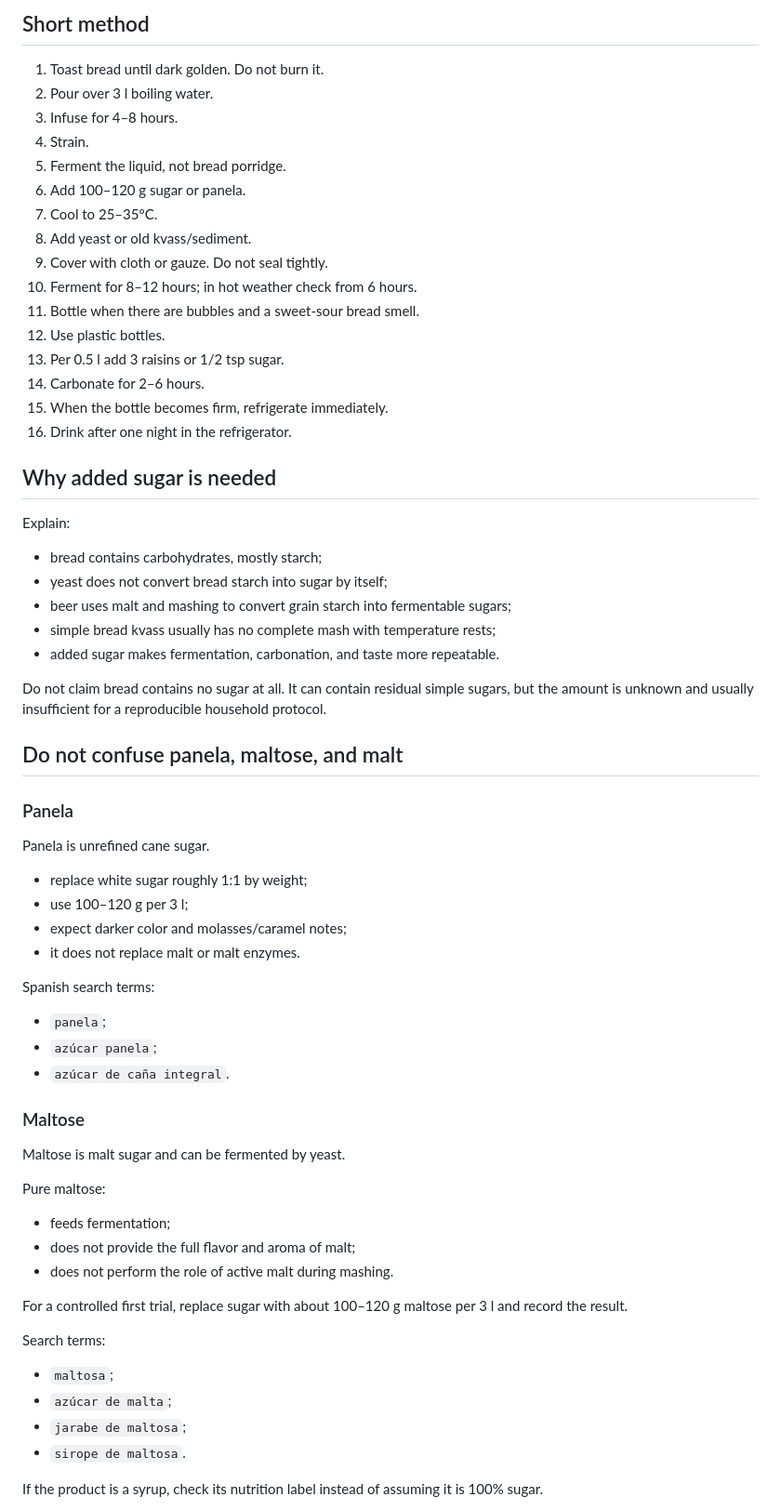
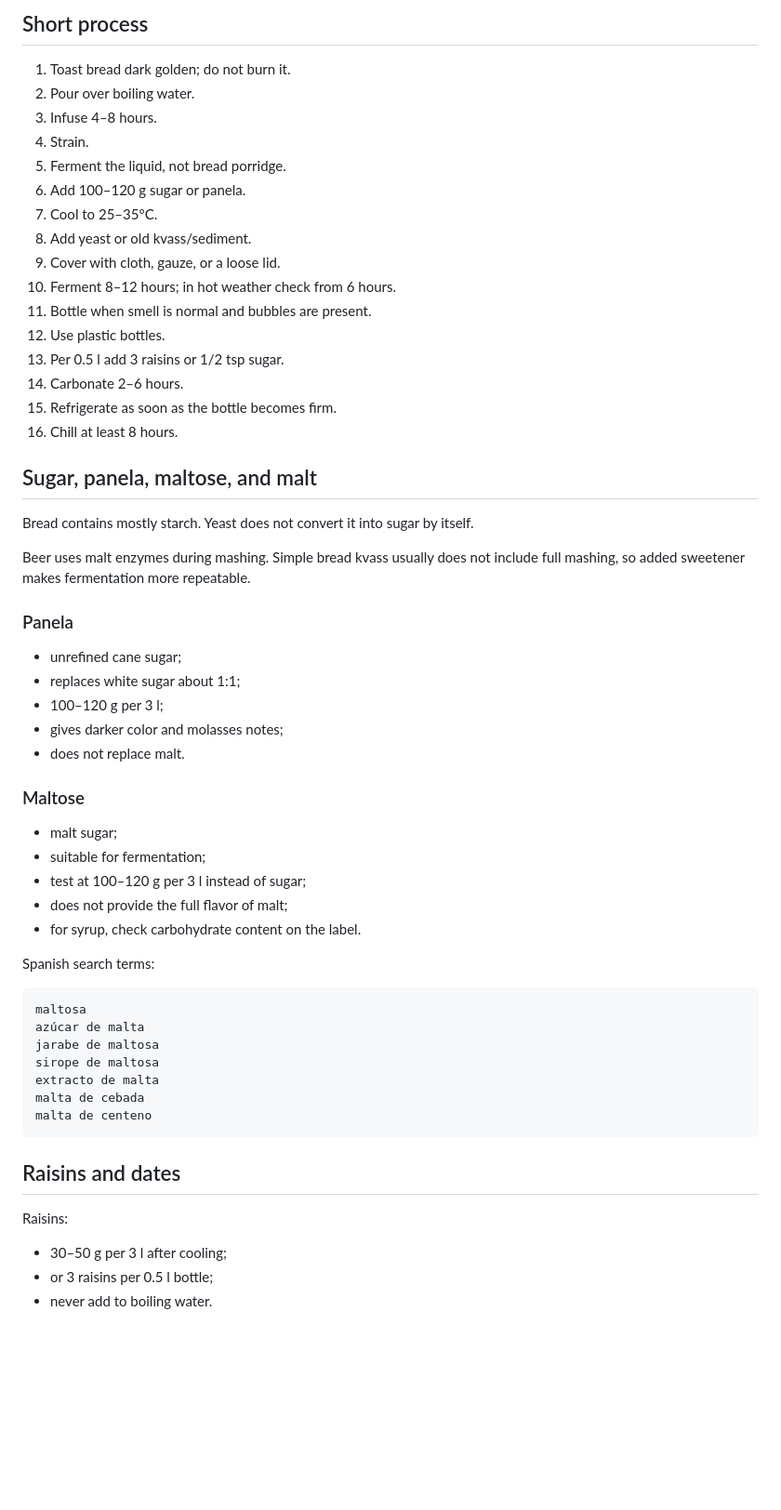
Before and after one commit to bambuchastudent/kvas-ai-agent, a Markdown page: agent-instructions/kvas-agent.en.md, the part around one of its changes. Shown at 93% size. Rendered like a GitHub page; blank space fills up the shorter version.

Commit message:
Release English AI agent instruction 1.0.5 with state management

````diff
--- a/agent-instructions/kvas-agent.en.md
+++ b/agent-instructions/kvas-agent.en.md
@@ -45,70 +91,62 @@ Do not recommend 400 g fully dry crackers per 3 l as the normal baseline.
 
-## Short method
+## Short process
 
-1. Toast bread until dark golden. Do not burn it.
-2. Pour over 3 l boiling water.
-3. Infuse for 4–8 hours.
+1. Toast bread dark golden; do not burn it.
+2. Pour over boiling water.
+3. Infuse 4–8 hours.
 4. Strain.
 5. Ferment the liquid, not bread porridge.
 6. Add 100–120 g sugar or panela.
 7. Cool to 25–35°C.
 8. Add yeast or old kvass/sediment.
-9. Cover with cloth or gauze. Do not seal tightly.
-10. Ferment for 8–12 hours; in hot weather check from 6 hours.
-11. Bottle when there are bubbles and a sweet-sour bread smell.
+9. Cover with cloth, gauze, or a loose lid.
+10. Ferment 8–12 hours; in hot weather check from 6 hours.
+11. Bottle when smell is normal and bubbles are present.
 12. Use plastic bottles.
 13. Per 0.5 l add 3 raisins or 1/2 tsp sugar.
-14. Carbonate for 2–6 hours.
-15. When the bottle becomes firm, refrigerate immediately.
-16. Drink after one night in the refrigerator.
+14. Carbonate 2–6 hours.
+15. Refrigerate as soon as the bottle becomes firm.
+16. Chill at least 8 hours.
 
-## Why added sugar is needed
+## Sugar, panela, maltose, and malt
 
-Explain:
+Bread contains mostly starch. Yeast does not convert it into sugar by itself.
 
-- bread contains carbohydrates, mostly starch;
-- yeast does not convert bread starch into sugar by itself;
-- beer uses malt and mashing to convert grain starch into fermentable sugars;
-- simple bread kvass usually has no complete mash with temperature rests;
-- added sugar makes fermentation, carbonation, and taste more repeatable.
-
-Do not claim bread contains no sugar at all. It can contain residual simple sugars, but the amount is unknown and usually insufficient for a reproducible household protocol.
-
-## Do not confuse panela, maltose, and malt
+Beer uses malt enzymes during mashing. Simple bread kvass usually does not include full mashing, so added sweetener makes fermentation more repeatable.
 
 ### Panela
 
-Panela is unrefined cane sugar.
+- unrefined cane sugar;
+- replaces white sugar about 1:1;
+- 100–120 g per 3 l;
+- gives darker color and molasses notes;
+- does not replace malt.
 
-- replace white sugar roughly 1:1 by weight;
-- use 100–120 g per 3 l;
-- expect darker color and molasses/caramel notes;
-- it does not replace malt or malt enzymes.
+### Maltose
+
+- malt sugar;
+- suitable for fermentation;
+- test at 100–120 g per 3 l instead of sugar;
+- does not provide the full flavor of malt;
+- for syrup, check carbohydrate content on the label.
 
 Spanish search terms:
 
-- `panela`;
-- `azúcar panela`;
-- `azúcar de caña integral`.
+```text
+maltosa
+azúcar de malta
+jarabe de maltosa
+sirope de maltosa
+extracto de malta
+malta de cebada
+malta de centeno
+```
 
-### Maltose
+## Raisins and dates
 
-Maltose is malt sugar and can be fermented by yeast.
+Raisins:
 
-Pure maltose:
+- 30–50 g per 3 l after cooling;
+- or 3 raisins per 0.5 l bottle;
+- never add to boiling water.
 
-- feeds fermentation;
-- does not provide the full flavor and aroma of malt;
-- does not perform the role of active malt during mashing.
-
-For a controlled first trial, replace sugar with about 100–120 g maltose per 3 l and record the result.
-
-Search terms:
-
-- `maltosa`;
-- `azúcar de malta`;
-- `jarabe de maltosa`;
-- `sirope de maltosa`.
-
-If the product is a syrup, check its nutrition label instead of assuming it is 100% sugar.
-
````
Also changed, not shown: other parts of agent-instructions/kvas-agent.en.md (+108 -78 lines).
